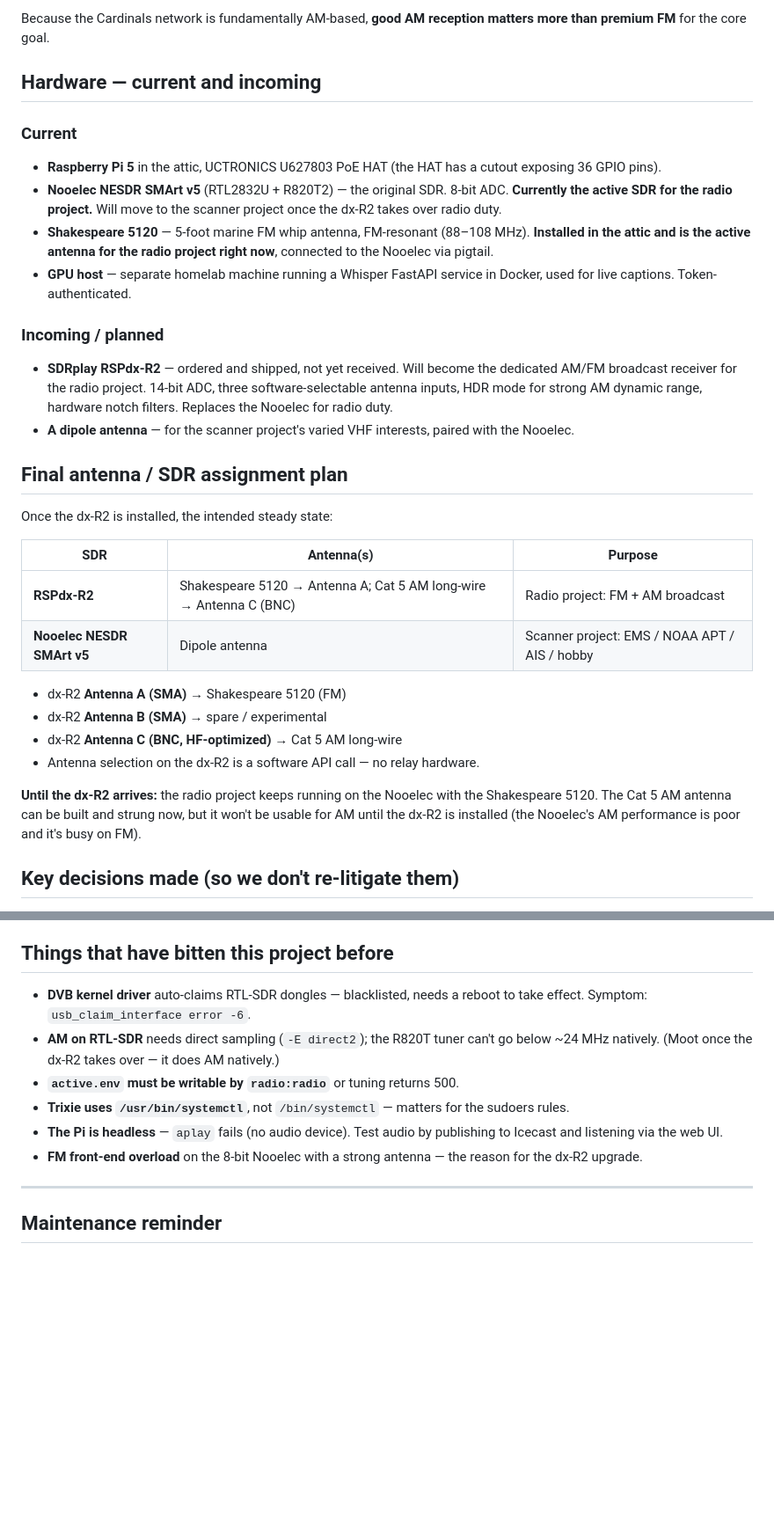
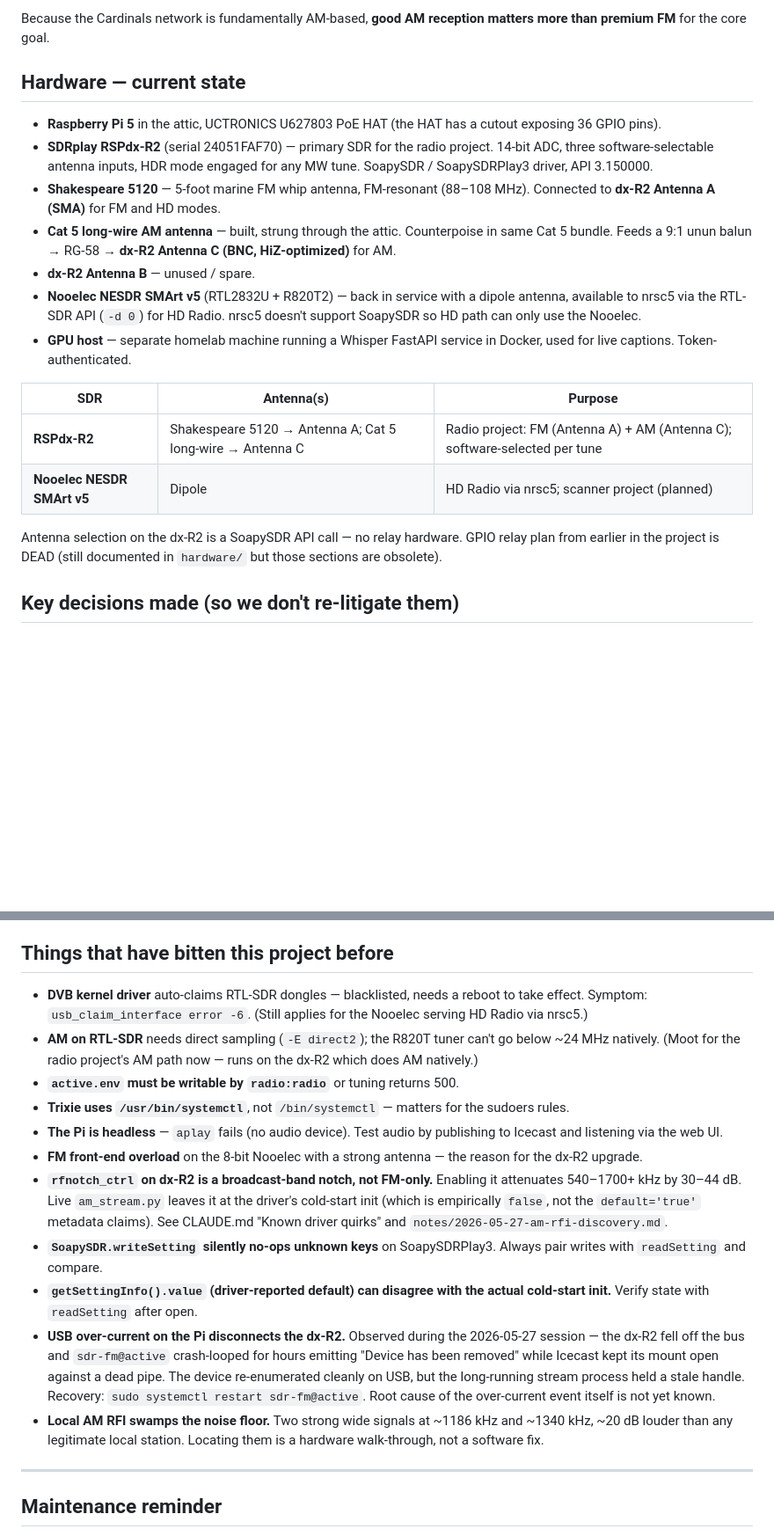
Before and after one commit to robertegardner/radio, a Markdown page: PROJECT_MEMORY.md, 2 parts joined by grey strips. Shown at 88% size. GitHub-like rendering; blank space fills up the shorter version.

```diff
--- a/PROJECT_MEMORY.md
+++ b/PROJECT_MEMORY.md
@@ -76,46 +79,33 @@ HD) is secondary. Key Cardinals stations:
 Because the Cardinals network is fundamentally AM-based, **good AM reception
 matters more than premium FM** for the core goal.
 
-## Hardware — current and incoming
+## Hardware — current state
 
-### Current
 - **Raspberry Pi 5** in the attic, UCTRONICS U627803 PoE HAT (the HAT has a
   cutout exposing 36 GPIO pins).
-- **Nooelec NESDR SMArt v5** (RTL2832U + R820T2) — the original SDR. 8-bit
-  ADC. **Currently the active SDR for the radio project.** Will move to the
-  scanner project once the dx-R2 takes over radio duty.
+- **SDRplay RSPdx-R2** (serial 24051FAF70) — primary SDR for the radio
+  project. 14-bit ADC, three software-selectable antenna inputs, HDR mode
+  engaged for any MW tune. SoapySDR / SoapySDRPlay3 driver, API 3.150000.
 - **Shakespeare 5120** — 5-foot marine FM whip antenna, FM-resonant
-  (88–108 MHz). **Installed in the attic and is the active antenna for the
-  radio project right now**, connected to the Nooelec via pigtail.
+  (88–108 MHz). Connected to **dx-R2 Antenna A (SMA)** for FM and HD modes.
+- **Cat 5 long-wire AM antenna** — built, strung through the attic.
+  Counterpoise in same Cat 5 bundle. Feeds a 9:1 unun balun → RG-58 → **dx-R2
+  Antenna C (BNC, HiZ-optimized)** for AM.
+- **dx-R2 Antenna B** — unused / spare.
+- **Nooelec NESDR SMArt v5** (RTL2832U + R820T2) — back in service with a
+  dipole antenna, available to nrsc5 via the RTL-SDR API (`-d 0`) for HD
+  Radio. nrsc5 doesn't support SoapySDR so HD path can only use the Nooelec.
 - **GPU host** — separate homelab machine running a Whisper FastAPI service
   in Docker, used for live captions. Token-authenticated.
 
-### Incoming / planned
-- **SDRplay RSPdx-R2** — ordered and shipped, not yet received. Will become
-  the dedicated AM/FM broadcast receiver for the radio project. 14-bit ADC,
-  three software-selectable antenna inputs, HDR mode for strong AM dynamic
-  range, hardware notch filters. Replaces the Nooelec for radio duty.
-- **A dipole antenna** — for the scanner project's varied VHF interests,
-  paired with the Nooelec.
-
-## Final antenna / SDR assignment plan
-
-Once the dx-R2 is installed, the intended steady state:
-
 | SDR | Antenna(s) | Purpose |
 |-----|-----------|---------|
-| **RSPdx-R2** | Shakespeare 5120 → Antenna A; Cat 5 AM long-wire → Antenna C (BNC) | Radio project: FM + AM broadcast |
-| **Nooelec NESDR SMArt v5** | Dipole antenna | Scanner project: EMS / NOAA APT / AIS / hobby |
+| **RSPdx-R2** | Shakespeare 5120 → Antenna A; Cat 5 long-wire → Antenna C | Radio project: FM (Antenna A) + AM (Antenna C); software-selected per tune |
+| **Nooelec NESDR SMArt v5** | Dipole | HD Radio via nrsc5; scanner project (planned) |
 
-- dx-R2 **Antenna A (SMA)** → Shakespeare 5120 (FM)
-- dx-R2 **Antenna B (SMA)** → spare / experimental
-- dx-R2 **Antenna C (BNC, HF-optimized)** → Cat 5 AM long-wire
-- Antenna selection on the dx-R2 is a software API call — no relay hardware.
-
-**Until the dx-R2 arrives:** the radio project keeps running on the Nooelec
-with the Shakespeare 5120. The Cat 5 AM antenna can be built and strung now,
-but it won't be usable for AM until the dx-R2 is installed (the Nooelec's AM
-performance is poor and it's busy on FM).
+Antenna selection on the dx-R2 is a SoapySDR API call — no relay hardware.
+GPIO relay plan from earlier in the project is DEAD (still documented in
+`hardware/` but those sections are obsolete).
 
 ## Key decisions made (so we don't re-litigate them)
 
@@ -230,10 +247,11 @@ Captured in the repo's CLAUDE.md, summarized here:
 ## Things that have bitten this project before
 
 - **DVB kernel driver** auto-claims RTL-SDR dongles — blacklisted, needs a
-  reboot to take effect. Symptom: `usb_claim_interface error -6`.
+  reboot to take effect. Symptom: `usb_claim_interface error -6`. (Still
+  applies for the Nooelec serving HD Radio via nrsc5.)
 - **AM on RTL-SDR** needs direct sampling (`-E direct2`); the R820T tuner
-  can't go below ~24 MHz natively. (Moot once the dx-R2 takes over — it does
-  AM natively.)
+  can't go below ~24 MHz natively. (Moot for the radio project's AM path
+  now — runs on the dx-R2 which does AM natively.)
 - **`active.env` must be writable by `radio:radio`** or tuning returns 500.
 - **Trixie uses `/usr/bin/systemctl`**, not `/bin/systemctl` — matters for
   the sudoers rules.
@@ -241,6 +259,26 @@ Captured in the repo's CLAUDE.md, summarized here:
   publishing to Icecast and listening via the web UI.
 - **FM front-end overload** on the 8-bit Nooelec with a strong antenna —
   the reason for the dx-R2 upgrade.
+- **`rfnotch_ctrl` on dx-R2 is a broadcast-band notch, not FM-only.**
+  Enabling it attenuates 540–1700+ kHz by 30–44 dB. Live `am_stream.py`
+  leaves it at the driver's cold-start init (which is empirically
+  `false`, not the `default='true'` metadata claims). See CLAUDE.md
+  "Known driver quirks" and `notes/2026-05-27-am-rfi-discovery.md`.
+- **`SoapySDR.writeSetting` silently no-ops unknown keys** on
+  SoapySDRPlay3. Always pair writes with `readSetting` and compare.
+- **`getSettingInfo().value` (driver-reported default) can disagree with
+  the actual cold-start init.** Verify state with `readSetting` after open.
+- **USB over-current on the Pi disconnects the dx-R2.** Observed during
+  the 2026-05-27 session — the dx-R2 fell off the bus and `sdr-fm@active`
+  crash-looped for hours emitting "Device has been removed" while
+  Icecast kept its mount open against a dead pipe. The device
+  re-enumerated cleanly on USB, but the long-running stream process held
+  a stale handle. Recovery: `sudo systemctl restart sdr-fm@active`. Root
+  cause of the over-current event itself is not yet known.
+- **Local AM RFI swamps the noise floor.** Two strong wide signals at
+  ~1186 kHz and ~1340 kHz, ~20 dB louder than any legitimate local
+  station. Locating them is a hardware walk-through, not a software
+  fix.
 
 ---
 
```
Also changed, not shown: other parts of PROJECT_MEMORY.md (+74 -44 lines), notes/2026-05-27-am-rfi-discovery.md (added, +200 -0 lines).
